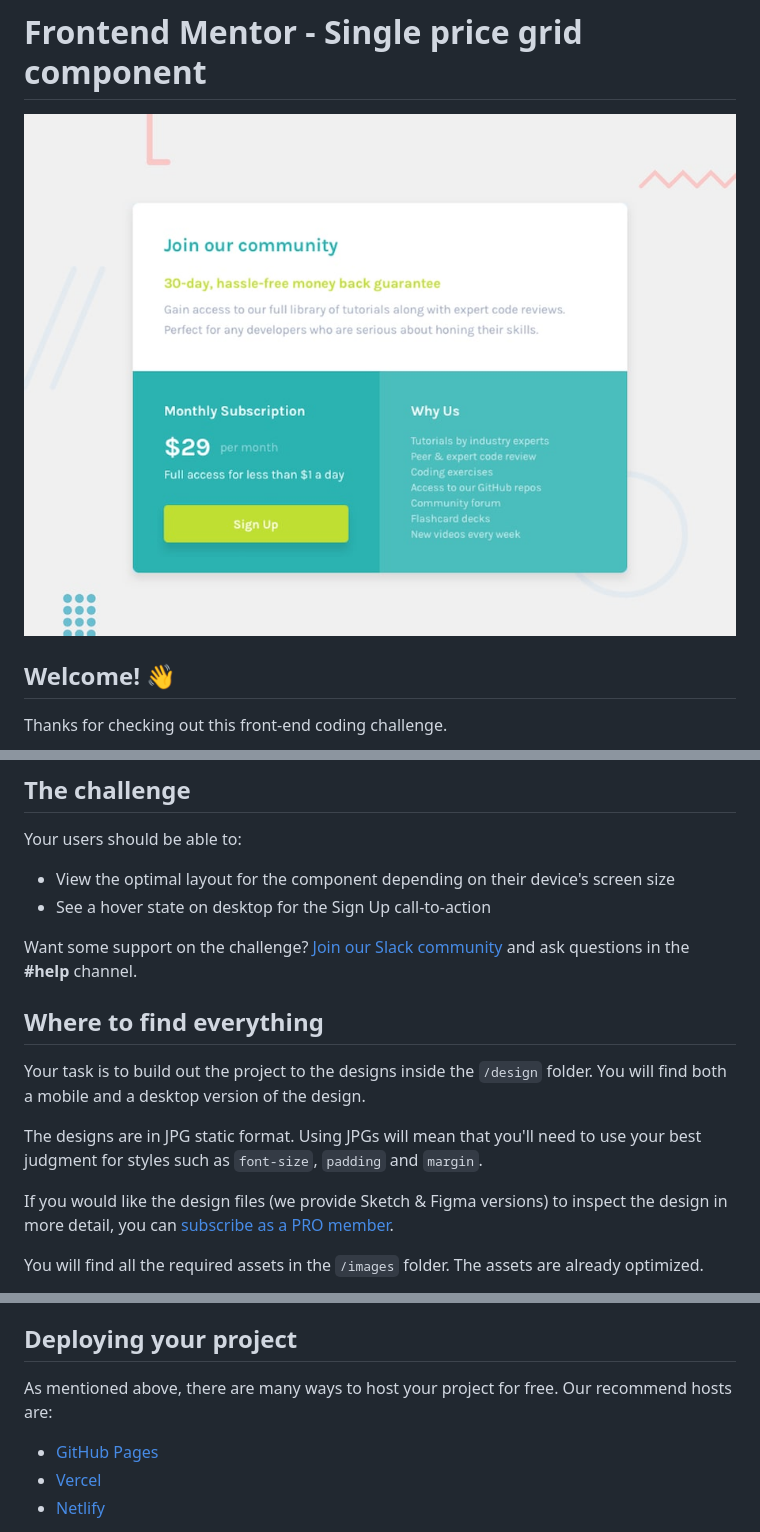
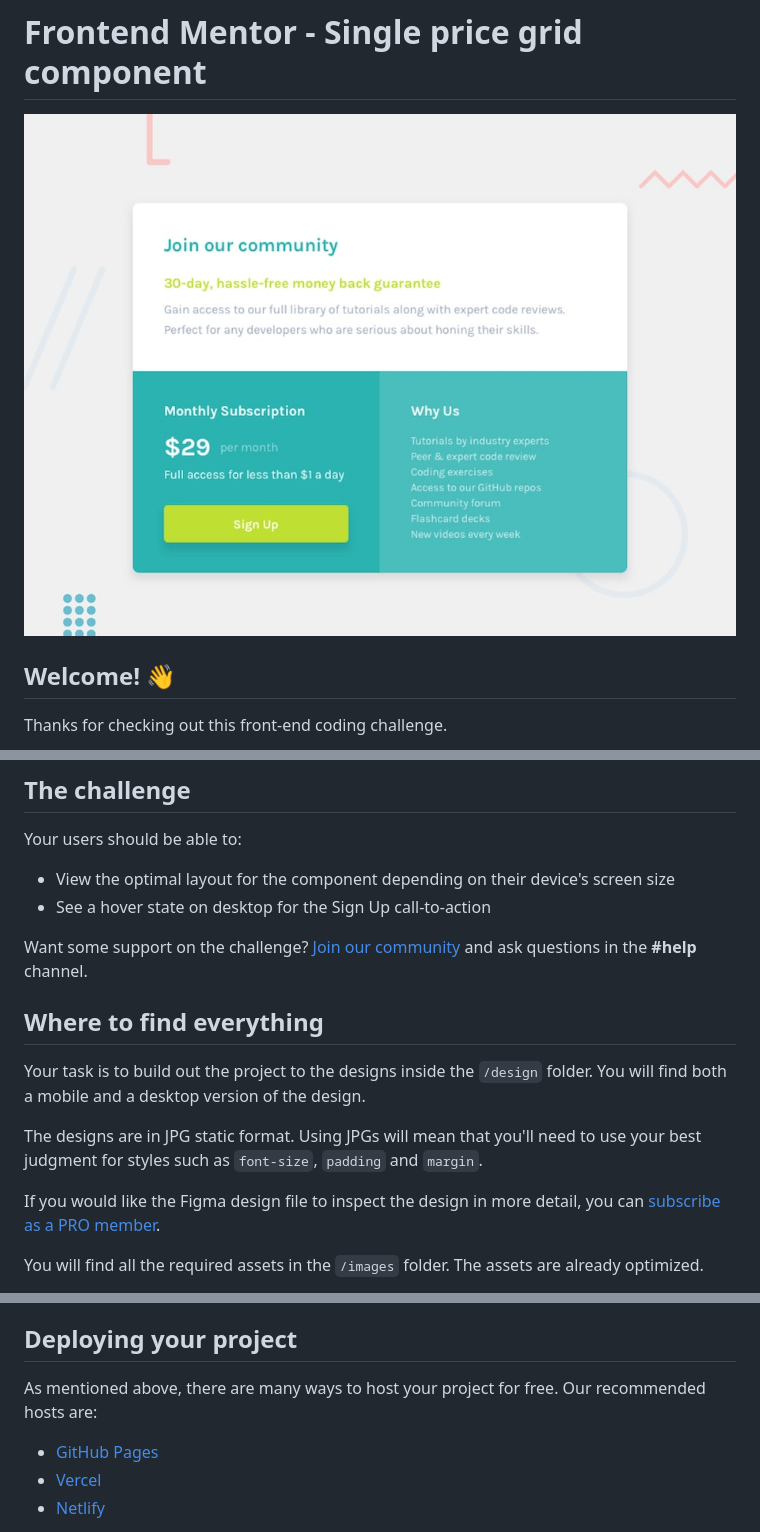
Before and after one commit to LeoLoureiro-code/single-price-grid-component-master, a Markdown page: README.md, 3 parts joined by grey strips. GitHub-like rendering; pictures changed too: preview.jpg (added).

```diff
--- a/README.md
+++ b/README.md
@@ -1,6 +1,6 @@
 # Frontend Mentor - Single price grid component
 
-![Design preview for the Single price grid component coding challenge](./design/desktop-preview.jpg)
+![Design preview for the Single price grid component coding challenge](preview.jpg)
 
 ## Welcome! 👋
 
@@ -17,7 +17,7 @@ Your users should be able to:
 - View the optimal layout for the component depending on their device's screen size
 - See a hover state on desktop for the Sign Up call-to-action
 
-Want some support on the challenge? [Join our Slack community](https://www.frontendmentor.io/slack) and ask questions in the **#help** channel.
+Want some support on the challenge? [Join our community](https://www.frontendmentor.io/community) and ask questions in the **#help** channel.
 
 ## Where to find everything
 
@@ -25,7 +25,7 @@ Your task is to build out the project to the designs inside the `/design` folder
 
 The designs are in JPG static format. Using JPGs will mean that you'll need to use your best judgment for styles such as `font-size`, `padding` and `margin`.
 
-If you would like the design files (we provide Sketch & Figma versions) to inspect the design in more detail, you can [subscribe as a PRO member](https://www.frontendmentor.io/pro).
+If you would like the Figma design file to inspect the design in more detail, you can [subscribe as a PRO member](https://www.frontendmentor.io/pro).
 
 You will find all the required assets in the `/images` folder. The assets are already optimized.
 
@@ -44,7 +44,7 @@ Feel free to use any workflow that you feel comfortable with. Below is a suggest
 
 ## Deploying your project
 
-As mentioned above, there are many ways to host your project for free. Our recommend hosts are:
+As mentioned above, there are many ways to host your project for free. Our recommended hosts are:
 
 - [GitHub Pages](https://pages.github.com/)
 - [Vercel](https://vercel.com/)
```
Also changed, not shown: other parts of README.md (+2 -2 lines), style-guide.md (+8 -4 lines), 6 other files.
